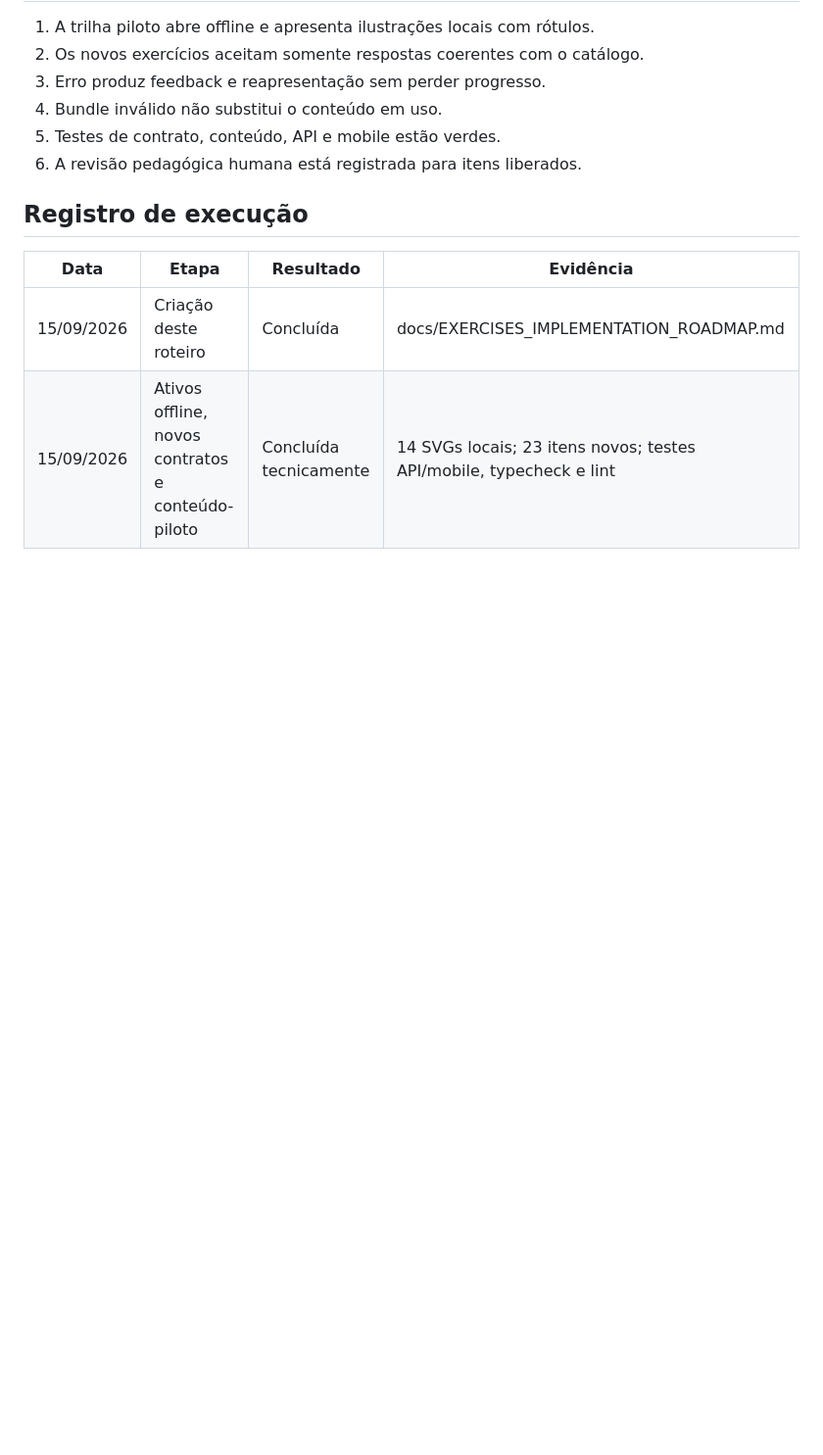
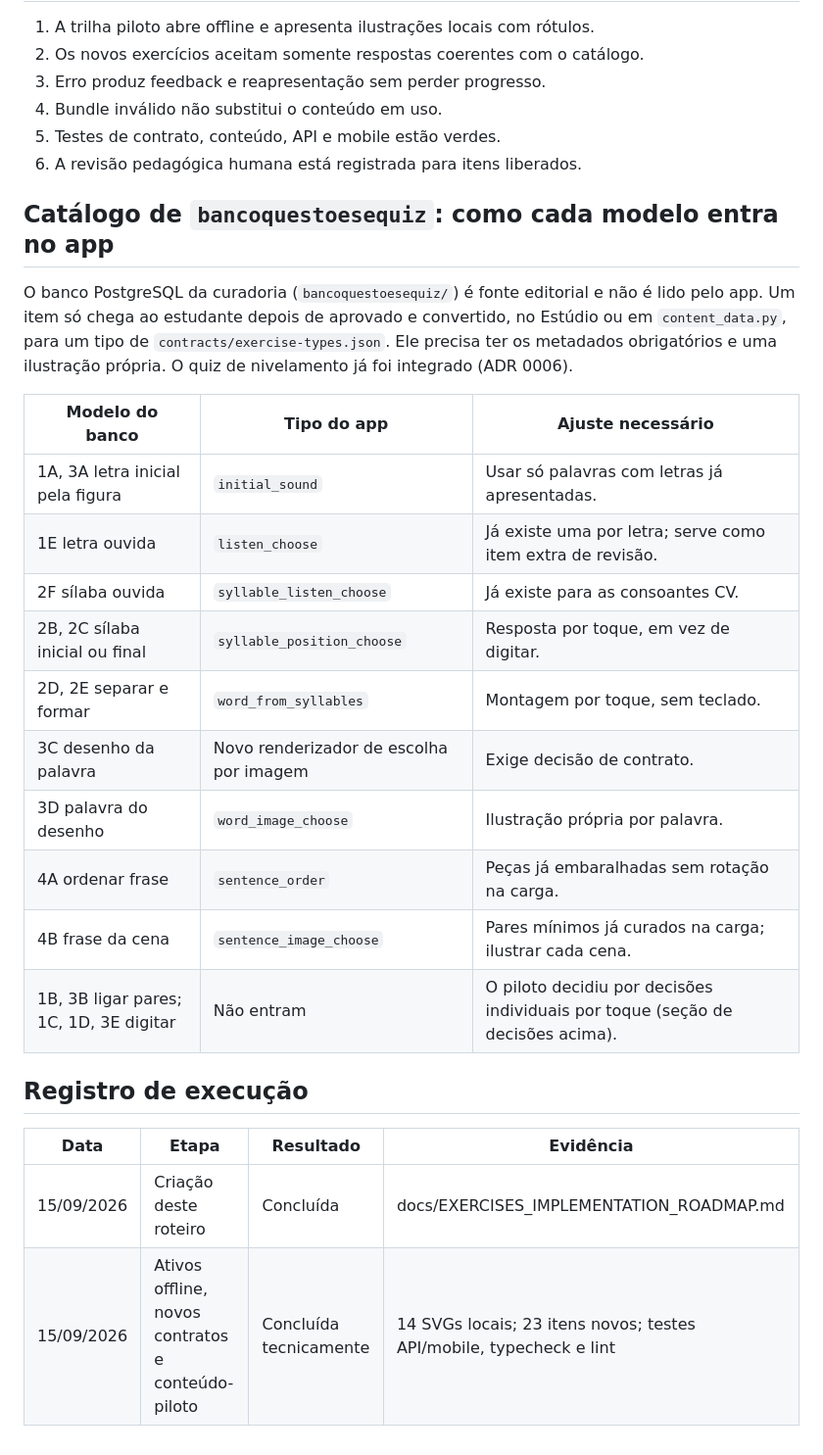
Before and after one commit to FatecFranca/DSM-P5-G01-2026-02, a Markdown page: docs/EXERCISES_IMPLEMENTATION_ROADMAP.md, the part around the change. Shown at 98% size. Drawn GitHub-style; blank space fills up the shorter version.

Commit message:
docs: mapeia os modelos do banco de questões para os tipos de exercício do app

```diff
--- a/docs/EXERCISES_IMPLEMENTATION_ROADMAP.md
+++ b/docs/EXERCISES_IMPLEMENTATION_ROADMAP.md
@@ -121,6 +121,23 @@ unidades e IDs novos não alteram conclusões existentes nem exigem migração.
 5. Testes de contrato, conteúdo, API e mobile estão verdes.
 6. A revisão pedagógica humana está registrada para itens liberados.
 
+## Catálogo de `bancoquestoesequiz`: como cada modelo entra no app
+
+O banco PostgreSQL da curadoria (`bancoquestoesequiz/`) é fonte editorial e não é lido pelo app. Um item só chega ao estudante depois de aprovado e convertido, no Estúdio ou em `content_data.py`, para um tipo de `contracts/exercise-types.json`. Ele precisa ter os metadados obrigatórios e uma ilustração própria. O quiz de nivelamento já foi integrado (ADR 0006).
+
+| Modelo do banco | Tipo do app | Ajuste necessário |
+| --- | --- | --- |
+| 1A, 3A letra inicial pela figura | `initial_sound` | Usar só palavras com letras já apresentadas. |
+| 1E letra ouvida | `listen_choose` | Já existe uma por letra; serve como item extra de revisão. |
+| 2F sílaba ouvida | `syllable_listen_choose` | Já existe para as consoantes CV. |
+| 2B, 2C sílaba inicial ou final | `syllable_position_choose` | Resposta por toque, em vez de digitar. |
+| 2D, 2E separar e formar | `word_from_syllables` | Montagem por toque, sem teclado. |
+| 3C desenho da palavra | Novo renderizador de escolha por imagem | Exige decisão de contrato. |
+| 3D palavra do desenho | `word_image_choose` | Ilustração própria por palavra. |
+| 4A ordenar frase | `sentence_order` | Peças já embaralhadas sem rotação na carga. |
+| 4B frase da cena | `sentence_image_choose` | Pares mínimos já curados na carga; ilustrar cada cena. |
+| 1B, 3B ligar pares; 1C, 1D, 3E digitar | Não entram | O piloto decidiu por decisões individuais por toque (seção de decisões acima). |
+
 ## Registro de execução
 
 | Data | Etapa | Resultado | Evidência |
```
